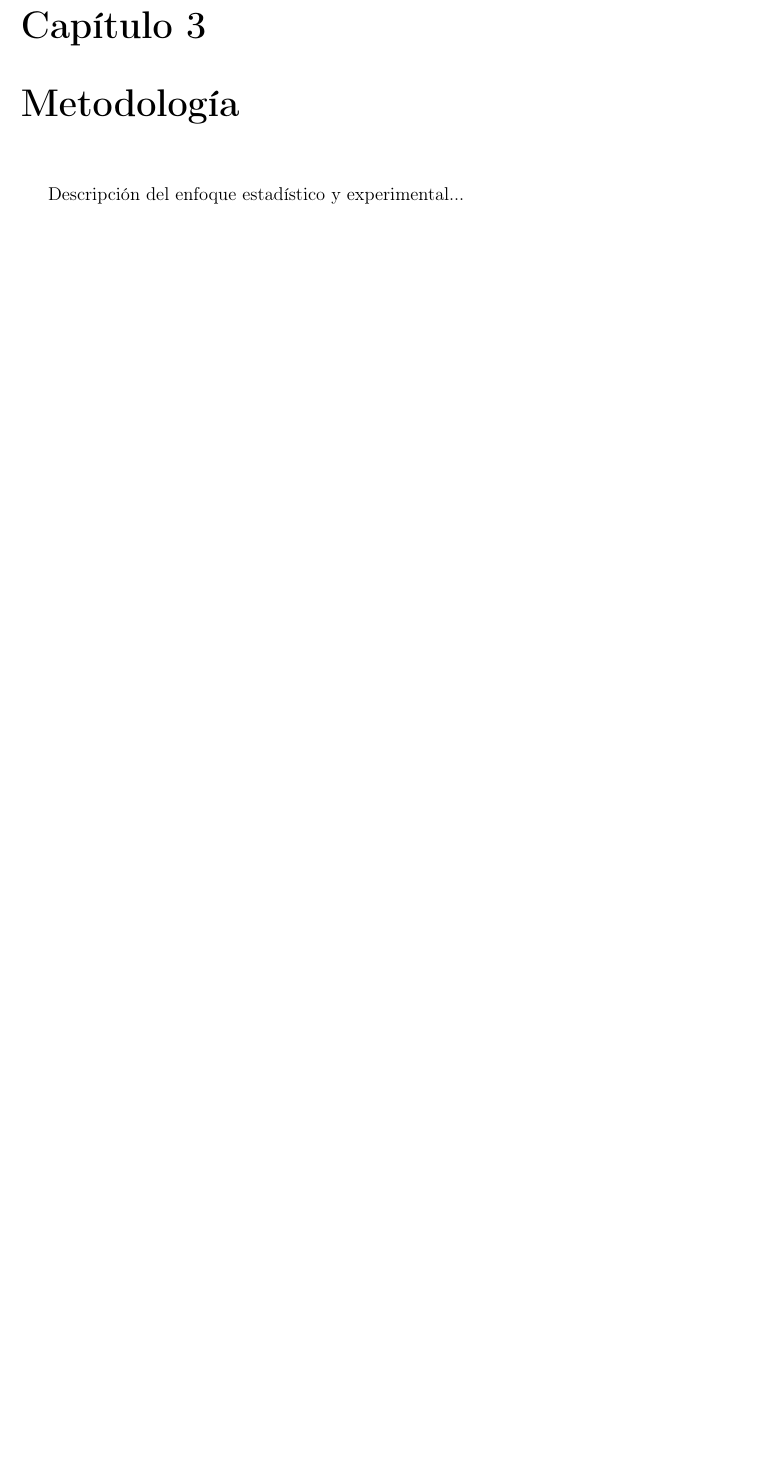
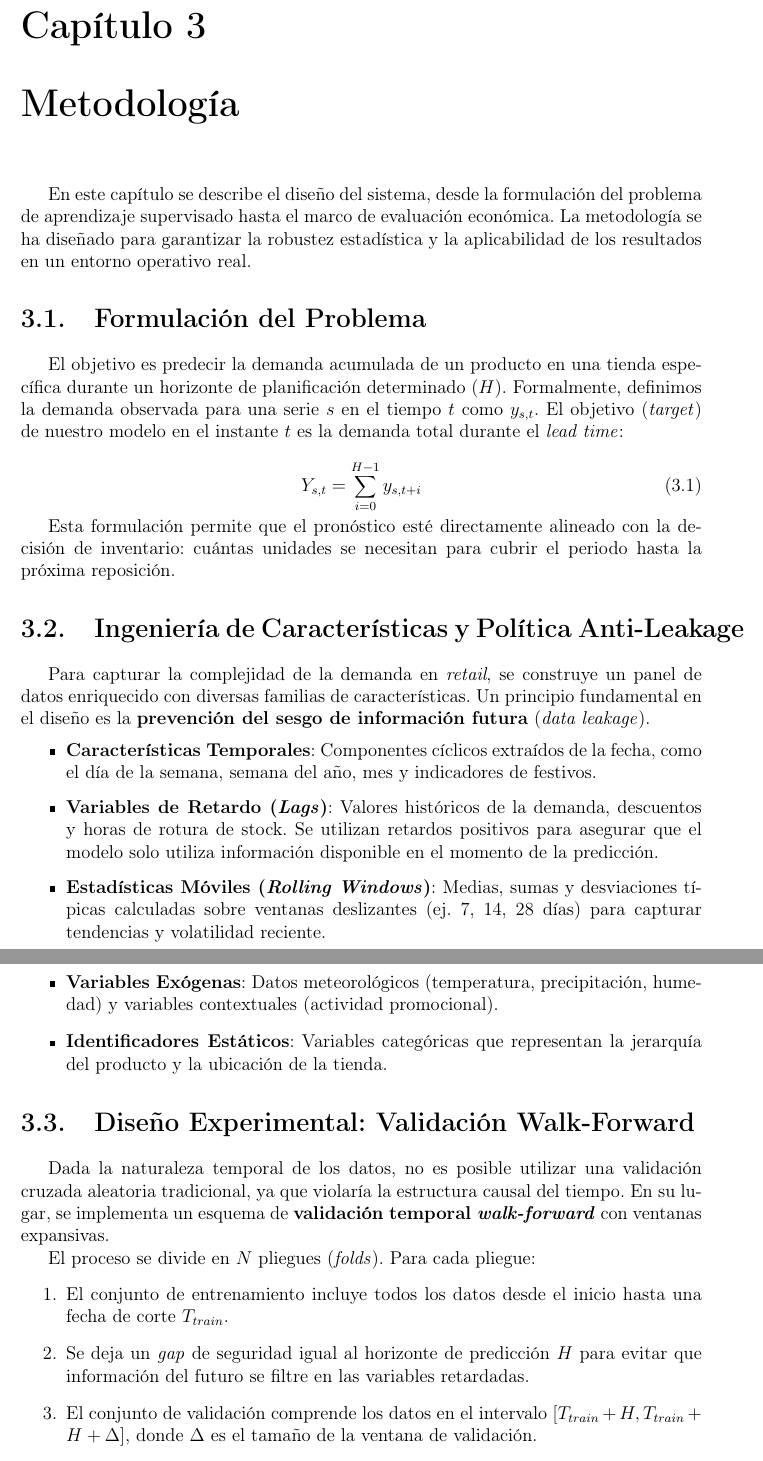
Before and after one commit to ArtemMindlin/retail-demand-forecasting-system, a LaTeX thesis (memoria/main.tex, which reads memoria/chapters/03_metodologia.tex): part of page 14 of 17 before the commit and two parts of pages 14 and 15 of 19 after it, the two joined at a grey line, cut so that both start at the same text, the shorter picture padded with empty space. Compiled offline with pdfLaTeX.

Commit message:
docs(memoria): draft methodology chapter

```diff
--- a/memoria/chapters/03_metodologia.tex
+++ b/memoria/chapters/03_metodologia.tex
@@ -1,4 +1,34 @@
 \chapter{Metodología}
 \label{chap:metodologia}
 
-Descripción del enfoque estadístico y experimental...
+En este capítulo se describe el diseño del sistema, desde la formulación del problema de aprendizaje supervisado hasta el marco de evaluación económica. La metodología se ha diseñado para garantizar la robustez estadística y la aplicabilidad de los resultados en un entorno operativo real.
+
+\section{Formulación del Problema}
+El objetivo es predecir la demanda acumulada de un producto en una tienda específica durante un horizonte de planificación determinado ($H$). Formalmente, definimos la demanda observada para una serie $s$ en el tiempo $t$ como $y_{s,t}$. El objetivo (\textit{target}) de nuestro modelo en el instante $t$ es la demanda total durante el \textit{lead time}:
+
+\begin{equation}
+    Y_{s,t} = \sum_{i=0}^{H-1} y_{s, t+i}
+\end{equation}
+
+Esta formulación permite que el pronóstico esté directamente alineado con la decisión de inventario: cuántas unidades se necesitan para cubrir el periodo hasta la próxima reposición.
+
+\section{Ingeniería de Características y Política Anti-Leakage}
+Para capturar la complejidad de la demanda en \textit{retail}, se construye un panel de datos enriquecido con diversas familias de características. Un principio fundamental en el diseño es la \textbf{prevención del sesgo de información futura} (\textit{data leakage}).
+
+\begin{itemize}
+    \item \textbf{Características Temporales}: Componentes cíclicos extraídos de la fecha, como el día de la semana, semana del año, mes y indicadores de festivos.
+    \item \textbf{Variables de Retardo (\textit{Lags})}: Valores históricos de la demanda, descuentos y horas de rotura de stock. Se utilizan retardos positivos para asegurar que el modelo solo utiliza información disponible en el momento de la predicción.
+    \item \textbf{Estadísticas Móviles (\textit{Rolling Windows})}: Medias, sumas y desviaciones típicas calculadas sobre ventanas deslizantes (ej. 7, 14, 28 días) para capturar tendencias y volatilidad reciente.
+    \item \textbf{Variables Exógenas}: Datos meteorológicos (temperatura, precipitación, humedad) y variables contextuales (actividad promocional).
+    \item \textbf{Identificadores Estáticos}: Variables categóricas que representan la jerarquía del producto y la ubicación de la tienda.
+\end{itemize}
+
+\section{Diseño Experimental: Validación Walk-Forward}
+Dada la naturaleza temporal de los datos, no es posible utilizar una validación cruzada aleatoria tradicional, ya que violaría la estructura causal del tiempo. En su lugar, se implementa un esquema de \textbf{validación temporal \textit{walk-forward}} con ventanas expansivas.
+
+El proceso se divide en $N$ pliegues (\textit{folds}). Para cada pliegue:
+\begin{enumerate}
+    \item El conjunto de entrenamiento incluye todos los datos desde el inicio hasta una fecha de corte $T_{train}$.
+    \item Se deja un \textit{gap} de seguridad igual al horizonte de predicción $H$ para evitar que información del futuro se filtre en las variables retardadas.
+    \item El conjunto de validación comprende los datos en el intervalo $[T_{train} + H, T_{train} + H + \Delta]$, donde $\Delta$ es el tamaño de la ventana de validación.
+\end{enumerate}
```
Also changed, not shown: memoria/chapters/03_metodologia.tex (20 more changed lines).
